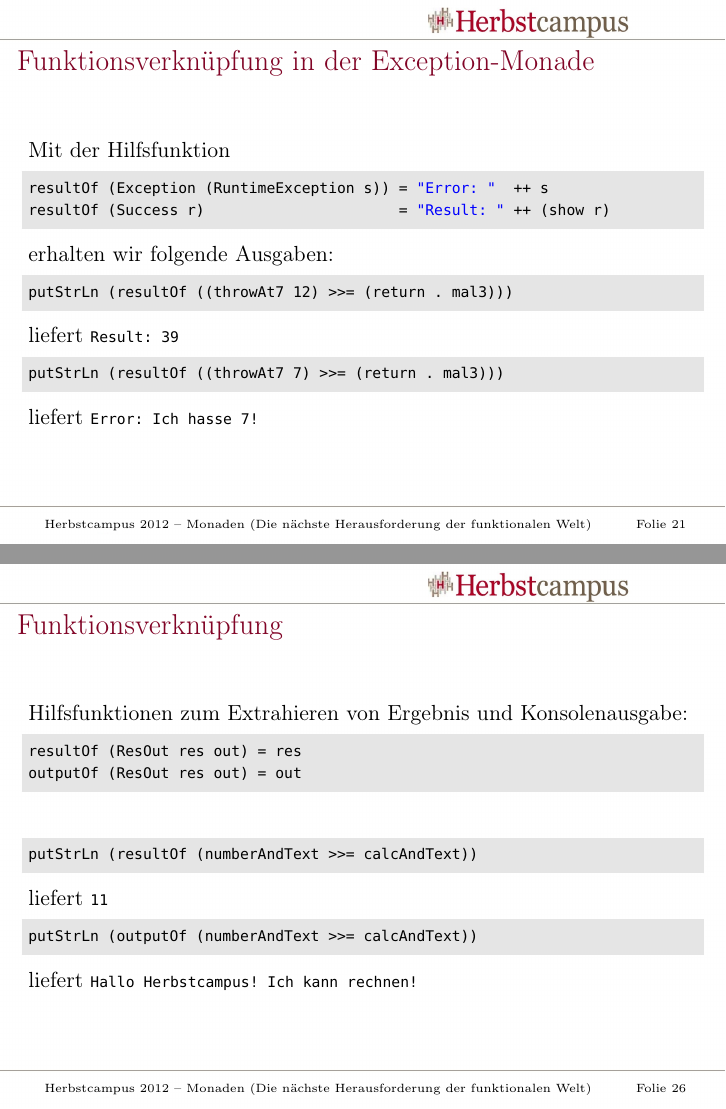
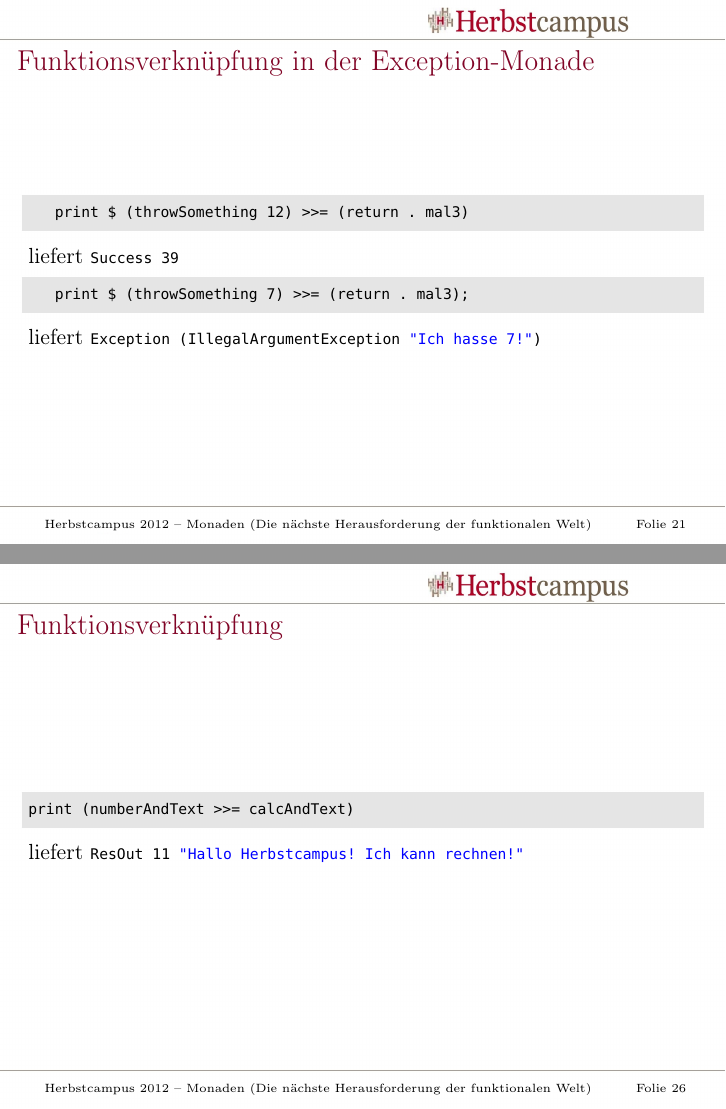
Before and after one commit to NicoleRauch/Monaden, LaTeX slides (slides/folien.tex, which reads slides/contents.tex): pages 40 and 48 of 55 before the commit and pages 40 and 47 of 54 after it, joined at a grey line. The pictures show the PDF file slides/folien.pdf that the author committed with the source.

Commit message:
Switching to "show" and "print".

```diff
--- a/slides/contents.tex
+++ b/slides/contents.tex
@@ -438,27 +434,14 @@ Int -> Exceptional e Int
 
 \begin{frame}[fragile]{Funktionsverknüpfung in der Exception-Monade}
 
-Mit der Hilfsfunktion
-\begin{lstlisting}
-resultOf (Exception (IllegalArgumentException s)) = "Error: "  ++ s
-resultOf (Success r)                      = "Result: " ++ (show r)
-\end{lstlisting}
-
-\onslide+<2->
-
-erhalten wir folgende Ausgaben:
-
-\begin{lstlisting}
-putStrLn (resultOf ((throwAt7 12) >>= (return . mal3)))
-\end{lstlisting}
-liefert \lstinline|Result: 39|
+\lstinputlisting[linerange={43-43}]{../haskell/Exception.hs}
+liefert \lstinline|Success 39|
 
 \onslide+<3->
 
-\begin{lstlisting}
-putStrLn (resultOf ((throwAt7 7) >>= (return . mal3)))
-\end{lstlisting}
-liefert \lstinline|Error: Ich hasse 7!|
+\lstinputlisting[linerange={42-42}]{../haskell/Exception.hs}
+liefert \lstinline|Exception (IllegalArgumentException "Ich hasse 7!")|
+
 
 
 \end{frame}
@@ -553,24 +537,11 @@ calcAndText x =	ResOut (4 + x) "Ich kann rechnen!"
 
 
 \begin{frame}[fragile]{Funktionsverknüpfung}
-Hilfsfunktionen zum Extrahieren von Ergebnis und Konsolenausgabe:
-\begin{lstlisting}
-resultOf (ResOut res out) = res
-outputOf (ResOut res out) = out
-\end{lstlisting}
-
-\onslide+<2->
-~
 
 \begin{lstlisting}
-putStrLn (resultOf (numberAndText >>= calcAndText))
+print (numberAndText >>= calcAndText)
 \end{lstlisting}
-liefert \lstinline|11|
-
-\begin{lstlisting}
-putStrLn (outputOf (numberAndText >>= calcAndText))
-\end{lstlisting}
-liefert \lstinline|Hallo Herbstcampus! Ich kann rechnen!|
+liefert \lstinline|ResOut 11 "Hallo Herbstcampus! Ich kann rechnen!"|
 
 \end{frame}
 
```
Also changed, not shown: slides/folien.pdf, slides/contents.tex (7 more changed lines), 1 other file.
